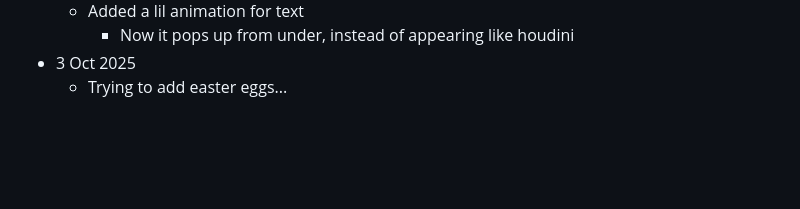
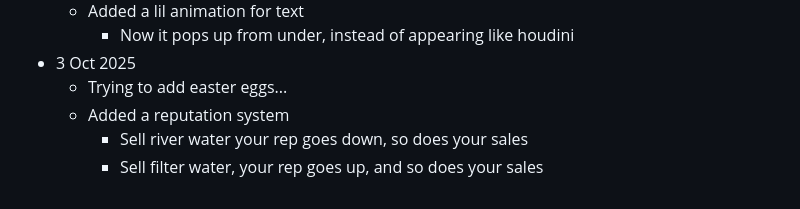
Before and after one commit to ChefYeshpal/webapp-coin_collector_tycoon, a Markdown page: README.md, the part around the change. Drawn GitHub-style; blank space fills up the shorter version.

```diff
--- a/README.md
+++ b/README.md
@@ -56,3 +56,6 @@ Also, this is kinda based off of a text-based game which I played when I was you
         - Now it pops up from under, instead of appearing like houdini
 - 3 Oct 2025
     - Trying to add easter eggs...
+    - Added a reputation system
+        - Sell river water your rep goes down, so does your sales
+        - Sell filter water, your rep goes up, and so does your sales
```
